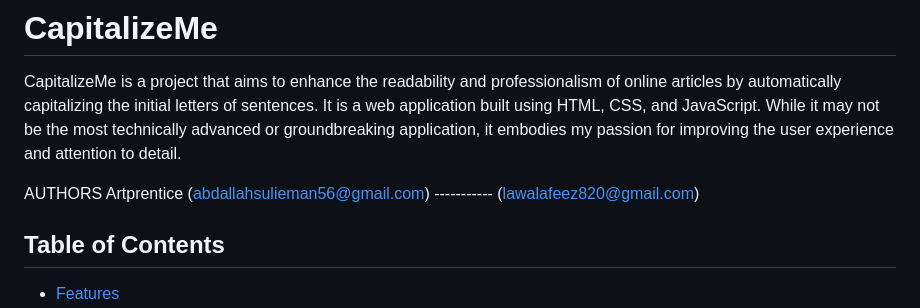
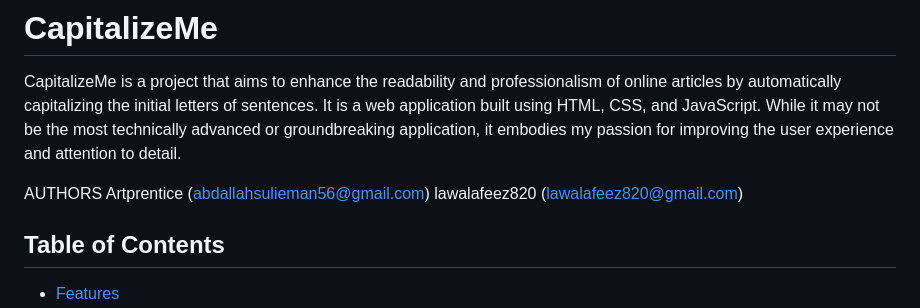
Before and after one commit to Artprentice/Alx_Project_CapitalizeMe, a Markdown page: README.md, the part around the change. GitHub-like rendering.

```diff
--- a/README.md
+++ b/README.md
@@ -4,7 +4,7 @@ CapitalizeMe is a project that aims to enhance the readability and professionali
 
 AUTHORS
 Artprentice (abdallahsulieman56@gmail.com)
------------ (lawalafeez820@gmail.com)
+lawalafeez820 (lawalafeez820@gmail.com)
 
 ## Table of Contents
 - [Features](#features)
```
